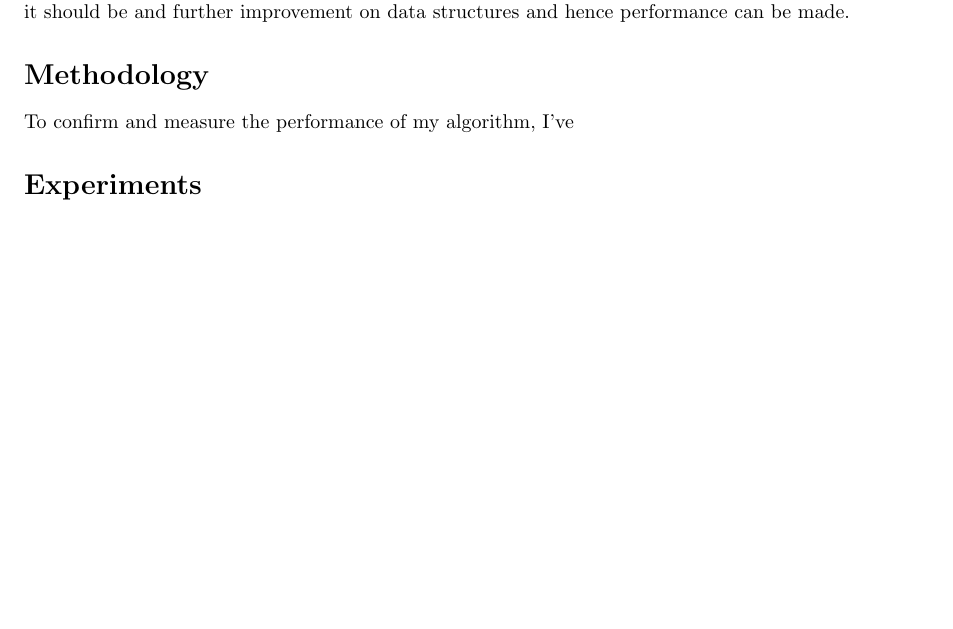
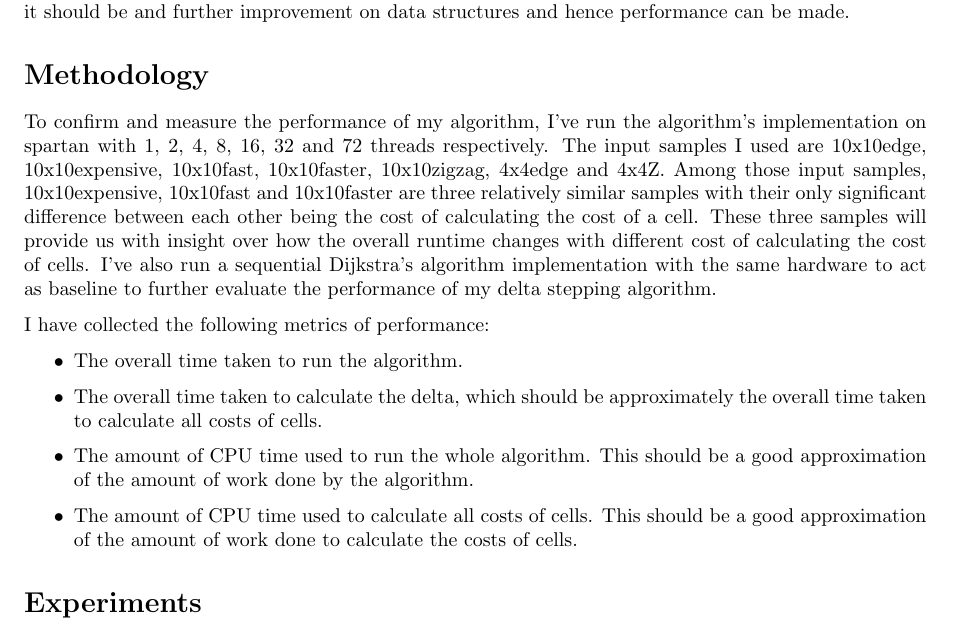
Before and after one commit to chomosuke/PMC-project-1, a LaTeX document (report/report.tex): part of page 1 of 3 before the commit and part of page 1 of 4 after it, cut so that both start at the same text, the shorter picture padded with empty space. Compiled offline with pdfLaTeX.

Commit message:
collected data, made graph and written methodology

```diff
--- a/report/report.tex
+++ b/report/report.tex
@@ -195,7 +195,26 @@ parallel as it should be and further improvement on data structures and hence pe
 made.
 
 \section*{Methodology}
-To confirm and measure the performance of my algorithm, I've
+To confirm and measure the performance of my algorithm, I've run the algorithm's implementation on
+spartan with 1, 2, 4, 8, 16, 32 and 72 threads respectively. The input samples I used are 10x10edge,
+10x10expensive, 10x10fast, 10x10faster, 10x10zigzag, 4x4edge and 4x4Z. Among those input samples,
+10x10expensive, 10x10fast and 10x10faster are three relatively similar samples with their only
+significant difference between each other being the cost of calculating the cost of a cell. These
+three samples will provide us with insight over how the overall runtime changes with different cost
+of calculating the cost of cells. I've also run a sequential Dijkstra's algorithm implementation
+with the same hardware to act as baseline to further evaluate the performance of my delta stepping
+algorithm.
+
+I have collected the following metrics of performance:
+\begin{itemize}
+	\item The overall time taken to run the algorithm.
+	\item The overall time taken to calculate the delta, which should be approximately the overall
+		time taken to calculate all costs of cells.
+	\item The amount of CPU time used to run the whole algorithm. This should be a good
+		approximation of the amount of work done by the algorithm.
+	\item The amount of CPU time used to calculate all costs of cells. This should be a good
+		approximation of the amount of work done to calculate the costs of cells.
+\end{itemize}
 
 \section*{Experiments}
 \section*{Discussion}
```
Also changed, not shown: report/cell-cost-clock-table.png (added), report/cell-cost-clock.png (added), report/cell-cost-time-table.png (added), report/cell-cost-time.png (added), report/overall-clock-table.png (added), report/overall-clock.png (added), report/overall-time-table.png (added), report/overall-time.png (added), report/path-finding-clock-table.png (added), report/path-finding-clock.png (added), report/path-finding-time-table.png (added), report/path-finding-time.png (added), report/report.pdf, 11 other files.
